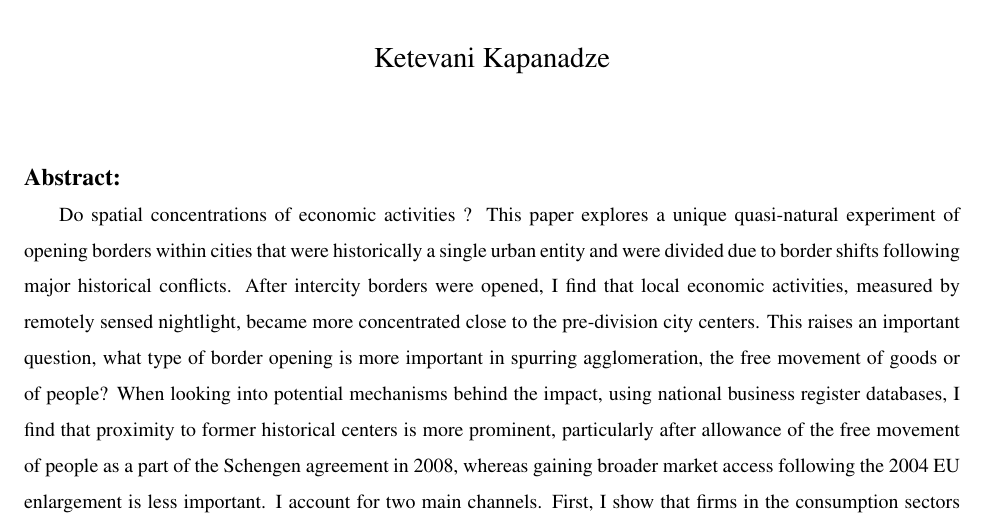
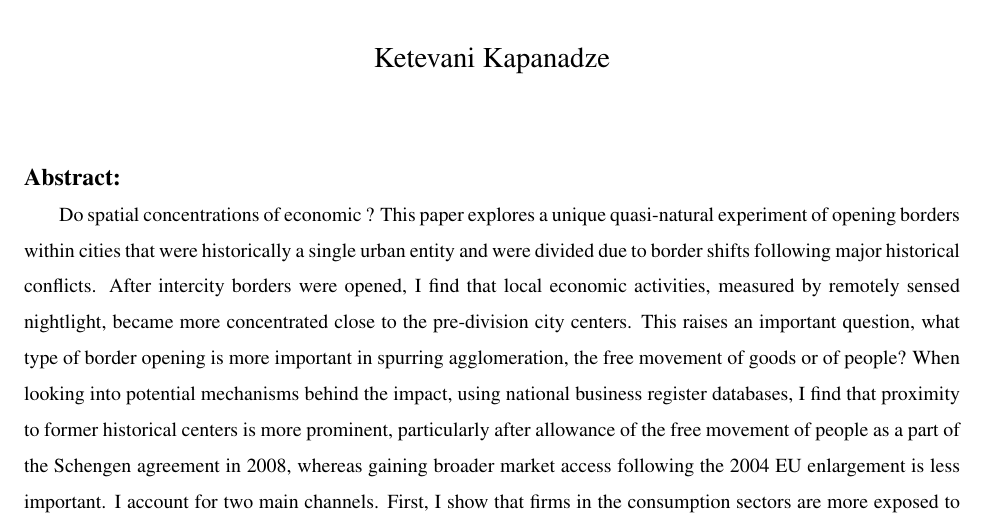
Before and after one commit to kketevani/Divided-Cities, a LaTeX paper (DividedCities_pp/paper.tex): part of page 1 of 35, cut so that both start at the same text. Compiled offline with pdfLaTeX.

Commit message:
Updates from Overleaf

```diff
--- a/DividedCities_pp/paper.tex
+++ b/DividedCities_pp/paper.tex
@@ -83,7 +83,7 @@ The Case of Divided Cities in Europe}
 
 \begin{abstract}
 \footnotesize
-\par Do spatial concentrations of economic activities ? This paper explores a unique quasi-natural experiment of opening borders within cities that were historically a single urban entity and were divided due to border shifts following major historical conflicts. After intercity borders were opened, I find that local economic activities, measured by remotely sensed nightlight, became more concentrated close to the pre-division city centers. This raises an important question, what type of border opening is more important in spurring agglomeration, the free movement of goods or of people? When looking into potential mechanisms behind the impact, using national business register databases, I find that proximity to former historical centers is more prominent, particularly after allowance of the free movement of people as a part of the Schengen agreement in 2008, whereas gaining broader market access following the 2004 EU enlargement is less important. I account for two main channels. First, I show that firms in the consumption sectors are more exposed to the free movement of people and are more likely to start operating closer to historical city centers than are firms in the production sectors, which are less affected by local market potentials. Second, I show that cities in which cultural and language differences are not barriers to cross-border cooperation are more influenced by the free movement of than cities where these barriers still exist. Hence, spatial agglomerations near pre-division city centers are more apparent in almost borderless cities.
+\par Do spatial concentrations of economic  ? This paper explores a unique quasi-natural experiment of opening borders within cities that were historically a single urban entity and were divided due to border shifts following major historical conflicts. After intercity borders were opened, I find that local economic activities, measured by remotely sensed nightlight, became more concentrated close to the pre-division city centers. This raises an important question, what type of border opening is more important in spurring agglomeration, the free movement of goods or of people? When looking into potential mechanisms behind the impact, using national business register databases, I find that proximity to former historical centers is more prominent, particularly after allowance of the free movement of people as a part of the Schengen agreement in 2008, whereas gaining broader market access following the 2004 EU enlargement is less important. I account for two main channels. First, I show that firms in the consumption sectors are more exposed to the free movement of people and are more likely to start operating closer to historical city centers than are firms in the production sectors, which are less affected by local market potentials. Second, I show that cities in which cultural and language differences are not barriers to cross-border cooperation are more influenced by the free movement of than cities where these barriers still exist. Hence, spatial agglomerations near pre-division city centers are more apparent in almost borderless cities.
 \par \textbf{Keywords}: Divided cities, borders, historical centre, nightlights, registered firms, Schengen
 %\par  \textbf{JEL Codes:}  R12, N14, E65
 \end{abstract}
```
